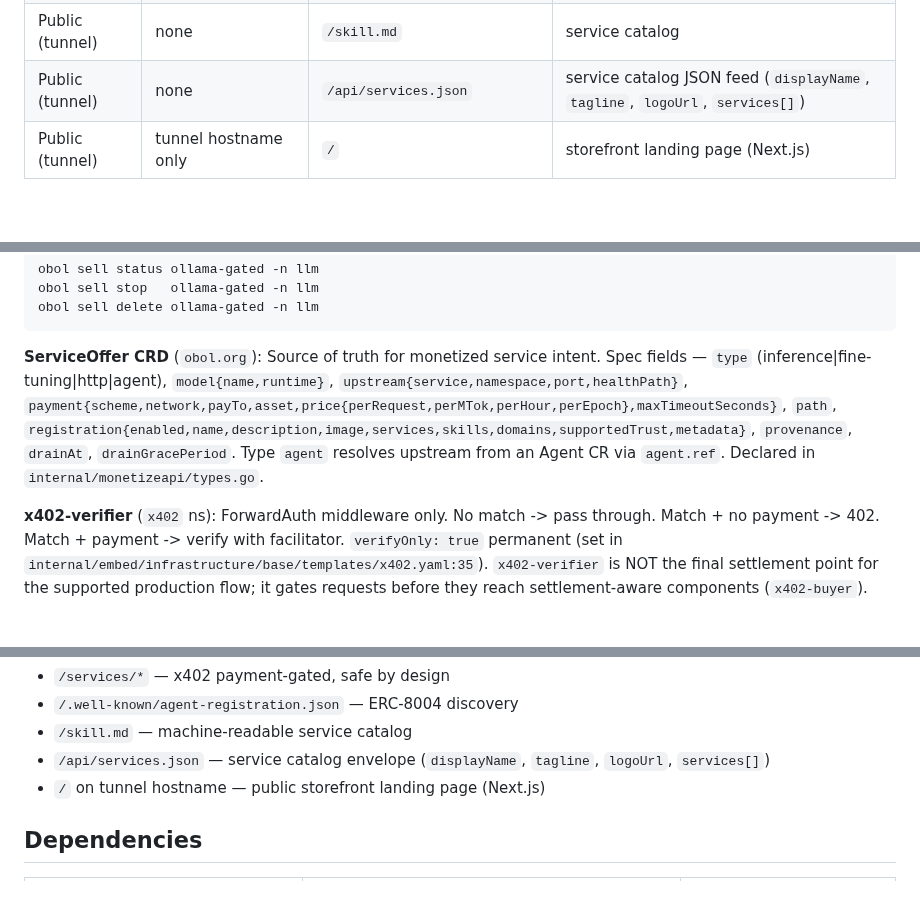
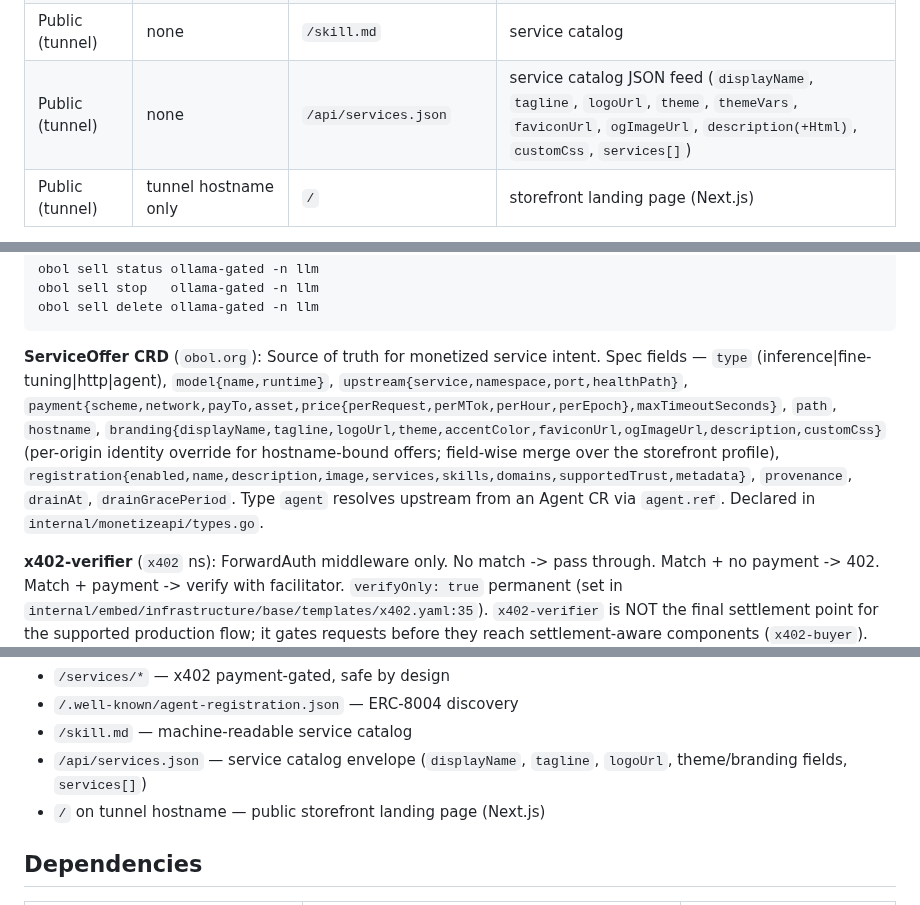
Before and after one commit to ObolNetwork/obol-stack, a Markdown page: CLAUDE.md, 3 parts joined by grey strips. Rendered like a GitHub page; blank space fills up the shorter version.

````diff
--- a/CLAUDE.md
+++ b/CLAUDE.md
@@ -61,7 +61,7 @@ Integration tests use `//go:build integration`; skip when prerequisites missing.
 | Public (tunnel) | none | `/services/<name>/*` | x402 ForwardAuth -> upstream |
 | Public (tunnel) | none | `/.well-known/agent-registration.json` | ERC-8004 httpd |
 | Public (tunnel) | none | `/skill.md` | service catalog |
-| Public (tunnel) | none | `/api/services.json` | service catalog JSON feed (`displayName`, `tagline`, `logoUrl`, `services[]`) |
+| Public (tunnel) | none | `/api/services.json` | service catalog JSON feed (`displayName`, `tagline`, `logoUrl`, `theme`, `themeVars`, `faviconUrl`, `ogImageUrl`, `description(+Html)`, `customCss`, `services[]`) |
 | Public (tunnel) | tunnel hostname only | `/` | storefront landing page (Next.js) |
 
 **NEVER remove hostname restrictions from frontend or eRPC HTTPRoutes** — exposing the frontend/RPC to the public internet is a critical security flaw.
@@ -211,7 +211,7 @@ obol sell stop   ollama-gated -n llm
 obol sell delete ollama-gated -n llm
 ```
 
-**ServiceOffer CRD** (`obol.org`): Source of truth for monetized service intent. Spec fields — `type` (inference|fine-tuning|http|agent), `model{name,runtime}`, `upstream{service,namespace,port,healthPath}`, `payment{scheme,network,payTo,asset,price{perRequest,perMTok,perHour,perEpoch},maxTimeoutSeconds}`, `path`, `registration{enabled,name,description,image,services,skills,domains,supportedTrust,metadata}`, `provenance`, `drainAt`, `drainGracePeriod`. Type `agent` resolves upstream from an Agent CR via `agent.ref`. Declared in `internal/monetizeapi/types.go`.
+**ServiceOffer CRD** (`obol.org`): Source of truth for monetized service intent. Spec fields — `type` (inference|fine-tuning|http|agent), `model{name,runtime}`, `upstream{service,namespace,port,healthPath}`, `payment{scheme,network,payTo,asset,price{perRequest,perMTok,perHour,perEpoch},maxTimeoutSeconds}`, `path`, `hostname`, `branding{displayName,tagline,logoUrl,theme,accentColor,faviconUrl,ogImageUrl,description,customCss}` (per-origin identity override for hostname-bound offers; field-wise merge over the storefront profile), `registration{enabled,name,description,image,services,skills,domains,supportedTrust,metadata}`, `provenance`, `drainAt`, `drainGracePeriod`. Type `agent` resolves upstream from an Agent CR via `agent.ref`. Declared in `internal/monetizeapi/types.go`.
 
 **x402-verifier** (`x402` ns): ForwardAuth middleware only. No match -> pass through. Match + no payment -> 402. Match + payment -> verify with facilitator. `verifyOnly: true` permanent (set in `internal/embed/infrastructure/base/templates/x402.yaml:35`). `x402-verifier` is NOT the final settlement point for the supported production flow; it gates requests before they reach settlement-aware components (`x402-buyer`). Static defaults from `x402-pricing` ConfigMap; live per-offer routes derived in-memory from published ServiceOffers.
 
@@ -473,7 +475,7 @@ The Cloudflare tunnel exposes the cluster to the public internet. Only x402-gate
 - `/services/*` — x402 payment-gated, safe by design
 - `/.well-known/agent-registration.json` — ERC-8004 discovery
 - `/skill.md` — machine-readable service catalog
-- `/api/services.json` — service catalog envelope (`displayName`, `tagline`, `logoUrl`, `services[]`)
+- `/api/services.json` — service catalog envelope (`displayName`, `tagline`, `logoUrl`, theme/branding fields, `services[]`)
 - `/` on tunnel hostname — public storefront landing page (Next.js)
 
 ## Dependencies
````
Also changed, not shown: other parts of CLAUDE.md (+3 -1 lines), README.md (+27 -2 lines), docs/guides/monetize-inference.md (+25 -0 lines), docs/images/402-branded.png (added), docs/images/402-light.png (added), docs/images/storefront-branded.png (added), docs/images/storefront-light.png (added), 8 other files.
